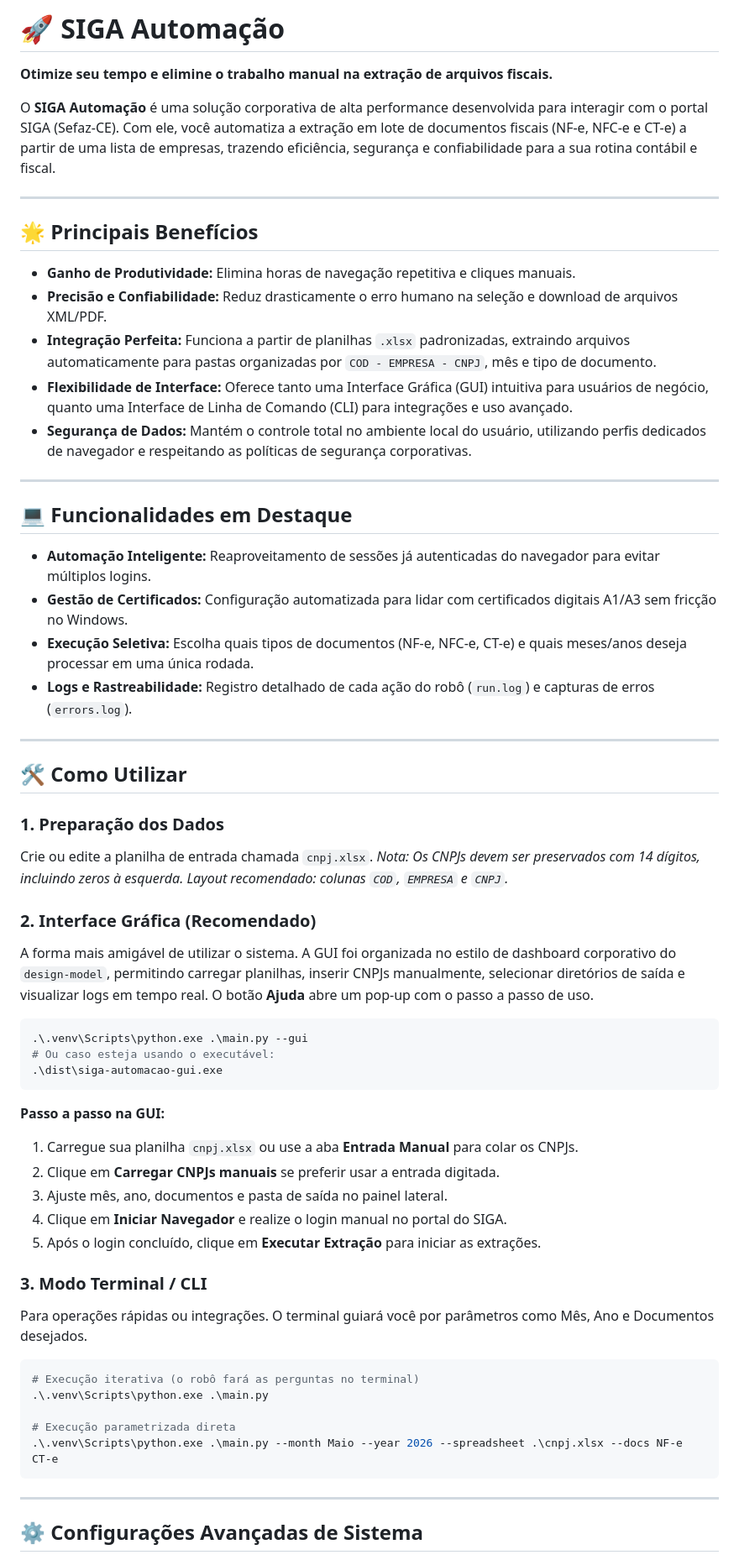
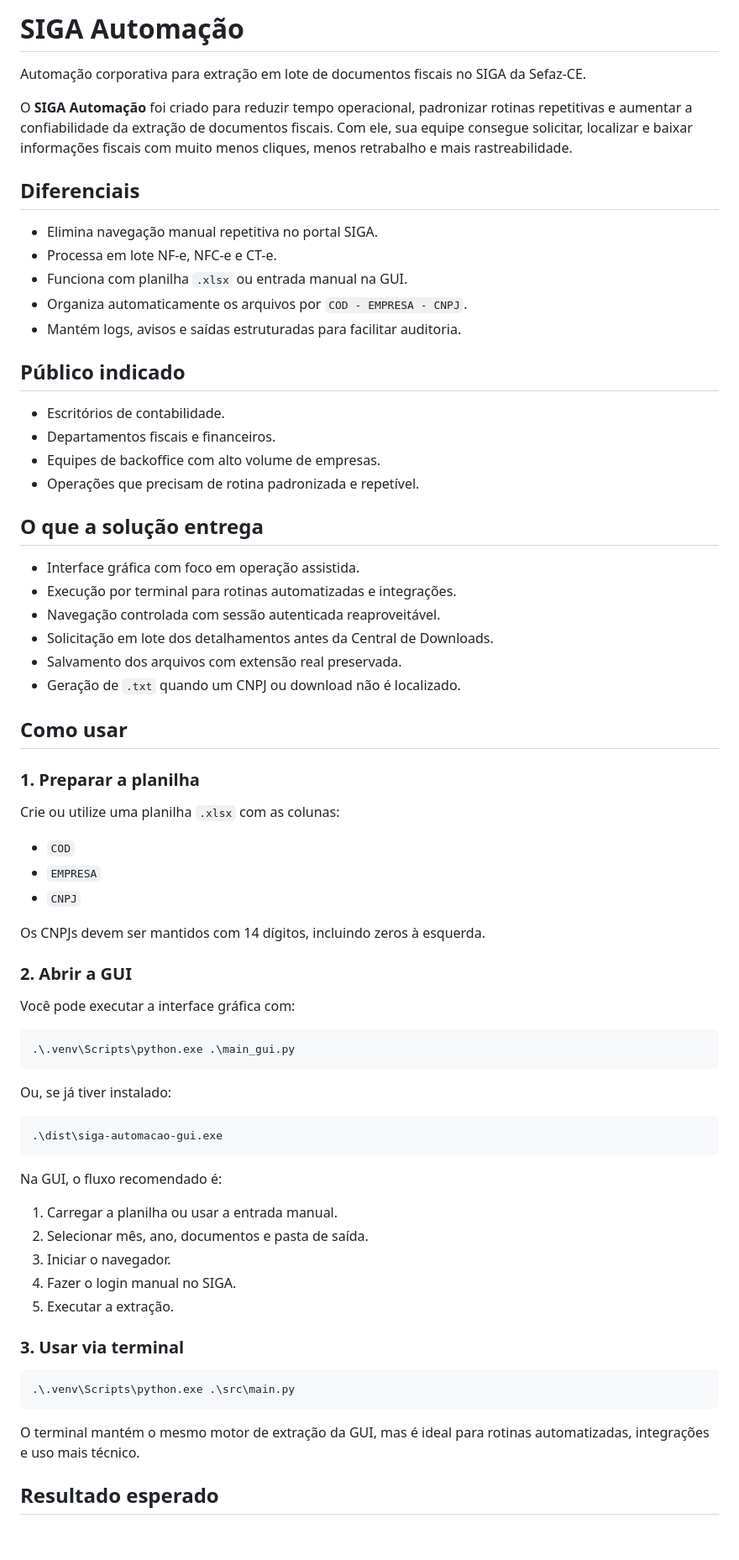
Before and after one commit to BeAContab/automacao-siga, a Markdown page: README.md, the part around one of its changes. Shown at 84% size. Drawn GitHub-style; blank space fills up the shorter version.

Commit message:
Melhora README e registra atualização

````diff
--- a/README.md
+++ b/README.md
@@ -1,65 +1,74 @@
-# 🚀 SIGA Automação
+# SIGA Automação
 
-**Otimize seu tempo e elimine o trabalho manual na extração de arquivos fiscais.**
+Automação corporativa para extração em lote de documentos fiscais no SIGA da Sefaz-CE.
 
-O **SIGA Automação** é uma solução corporativa de alta performance desenvolvida para interagir com o portal SIGA (Sefaz-CE). Com ele, você automatiza a extração em lote de documentos fiscais (NF-e, NFC-e e CT-e) a partir de uma lista de empresas, trazendo eficiência, segurança e confiabilidade para a sua rotina contábil e fiscal.
+O **SIGA Automação** foi criado para reduzir tempo operacional, padronizar rotinas repetitivas e aumentar a confiabilidade da extração de documentos fiscais. Com ele, sua equipe consegue solicitar, localizar e baixar informações fiscais com muito menos cliques, menos retrabalho e mais rastreabilidade.
 
----
+## Diferenciais
 
-## 🌟 Principais Benefícios
+- Elimina navegação manual repetitiva no portal SIGA.
+- Processa em lote NF-e, NFC-e e CT-e.
+- Funciona com planilha `.xlsx` ou entrada manual na GUI.
+- Organiza automaticamente os arquivos por `COD - EMPRESA - CNPJ`.
+- Mantém logs, avisos e saídas estruturadas para facilitar auditoria.
 
-- **Ganho de Produtividade:** Elimina horas de navegação repetitiva e cliques manuais.
-- **Precisão e Confiabilidade:** Reduz drasticamente o erro humano na seleção e download de arquivos XML/PDF.
-- **Integração Perfeita:** Funciona a partir de planilhas `.xlsx` padronizadas, extraindo arquivos automaticamente para pastas organizadas por `COD - EMPRESA - CNPJ`, mês e tipo de documento.
-- **Flexibilidade de Interface:** Oferece tanto uma Interface Gráfica (GUI) intuitiva para usuários de negócio, quanto uma Interface de Linha de Comando (CLI) para integrações e uso avançado.
-- **Segurança de Dados:** Mantém o controle total no ambiente local do usuário, utilizando perfis dedicados de navegador e respeitando as políticas de segurança corporativas.
+## Público indicado
 
----
+- Escritórios de contabilidade.
+- Departamentos fiscais e financeiros.
+- Equipes de backoffice com alto volume de empresas.
+- Operações que precisam de rotina padronizada e repetível.
 
-## 💻 Funcionalidades em Destaque
+## O que a solução entrega
 
-- **Automação Inteligente:** Reaproveitamento de sessões já autenticadas do navegador para evitar múltiplos logins.
-- **Gestão de Certificados:** Configuração automatizada para lidar com certificados digitais A1/A3 sem fricção no Windows.
-- **Execução Seletiva:** Escolha quais tipos de documentos (NF-e, NFC-e, CT-e) e quais meses/anos deseja processar em uma única rodada.
-- **Logs e Rastreabilidade:** Registro detalhado de cada ação do robô (`run.log`) e capturas de erros (`errors.log`).
+- Interface gráfica com foco em operação assistida.
+- Execução por terminal para rotinas automatizadas e integrações.
+- Navegação controlada com sessão autenticada reaproveitável.
+- Solicitação em lote dos detalhamentos antes da Central de Downloads.
+- Salvamento dos arquivos com extensão real preservada.
+- Geração de `.txt` quando um CNPJ ou download não é localizado.
 
----
+## Como usar
 
-## 🛠️ Como Utilizar
+### 1. Preparar a planilha
 
-### 1. Preparação dos Dados
-Crie ou edite a planilha de entrada chamada `cnpj.xlsx`.
-*Nota: Os CNPJs devem ser preservados com 14 dígitos, incluindo zeros à esquerda.*
-*Layout recomendado: colunas `COD`, `EMPRESA` e `CNPJ`.*
+Crie ou utilize uma planilha `.xlsx` com as colunas:
 
-### 2. Interface Gráfica (Recomendado)
-A forma mais amigável de utilizar o sistema. A GUI foi organizada no estilo de dashboard corporativo do `design-model`, permitindo carregar planilhas, inserir CNPJs manualmente, selecionar diretórios de saída e visualizar logs em tempo real. O botão **Ajuda** abre um pop-up com o passo a passo de uso.
+- `COD`
+- `EMPRESA`
+- `CNPJ`
+
+Os CNPJs devem ser mantidos com 14 dígitos, incluindo zeros à esquerda.
+
+### 2. Abrir a GUI
+
+Você pode executar a interface gráfica com:
 
 ```powershell
-.\.venv\Scripts\python.exe .\main.py --gui
-# Ou caso esteja usando o executável:
+.\.venv\Scripts\python.exe .\main_gui.py
+```
+
+Ou, se já tiver instalado:
+
+```powershell
 .\dist\siga-automacao-gui.exe
 ```
 
-**Passo a passo na GUI:**
-1. Carregue sua planilha `cnpj.xlsx` ou use a aba **Entrada Manual** para colar os CNPJs.
-2. Clique em **Carregar CNPJs manuais** se preferir usar a entrada digitada.
-3. Ajuste mês, ano, documentos e pasta de saída no painel lateral.
-4. Clique em **Iniciar Navegador** e realize o login manual no portal do SIGA.
-5. Após o login concluído, clique em **Executar Extração** para iniciar as extrações.
+Na GUI, o fluxo recomendado é:
 
-### 3. Modo Terminal / CLI
-Para operações rápidas ou integrações. O terminal guiará você por parâmetros como Mês, Ano e Documentos desejados.
+1. Carregar a planilha ou usar a entrada manual.
+2. Selecionar mês, ano, documentos e pasta de saída.
+3. Iniciar o navegador.
+4. Fazer o login manual no SIGA.
+5. Executar a extração.
+
+### 3. Usar via terminal
 
 ```powershell
-# Execução iterativa (o robô fará as perguntas no terminal)
-.\.venv\Scripts\python.exe .\main.py
-
-# Execução parametrizada direta
-.\.venv\Scripts\python.exe .\main.py --month Maio --year 2026 --spreadsheet .\cnpj.xlsx --docs NF-e CT-e
+.\.venv\Scripts\python.exe .\src\main.py
 ```
 
----
+O terminal mantém o mesmo motor de extração da GUI, mas é ideal para rotinas automatizadas, integrações e uso mais técnico.
 
-## ⚙️ Configurações Avançadas de Sistema
+## Resultado esperado
 
````
Also changed, not shown: other parts of README.md (+22 -33 lines), CHANGELOG.md (+12 -0 lines).
